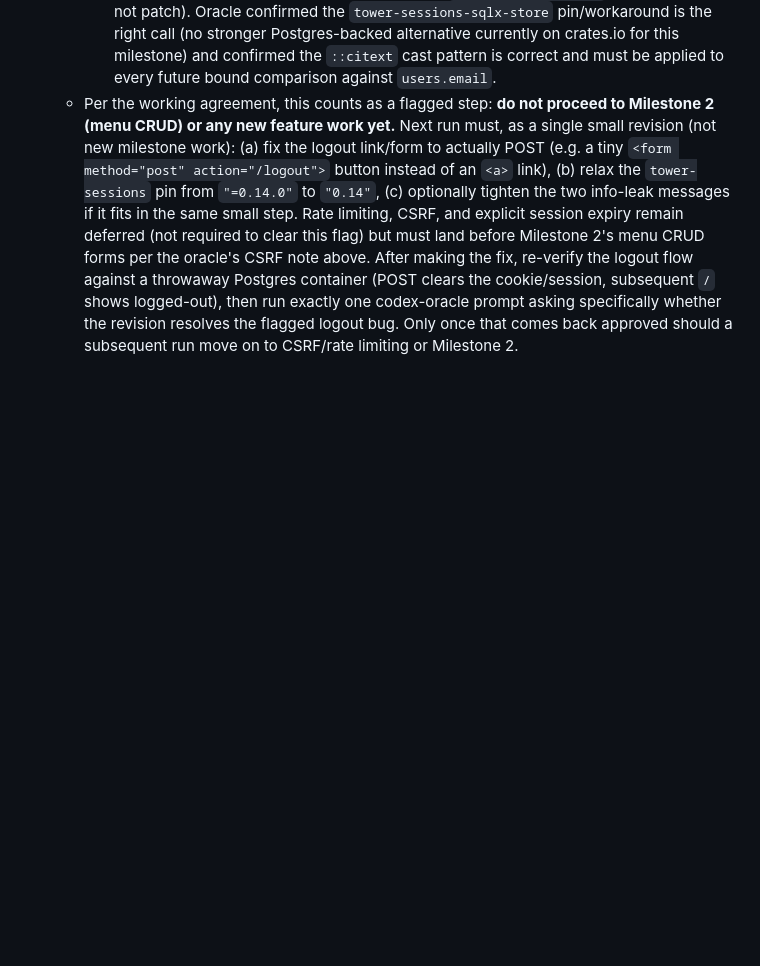
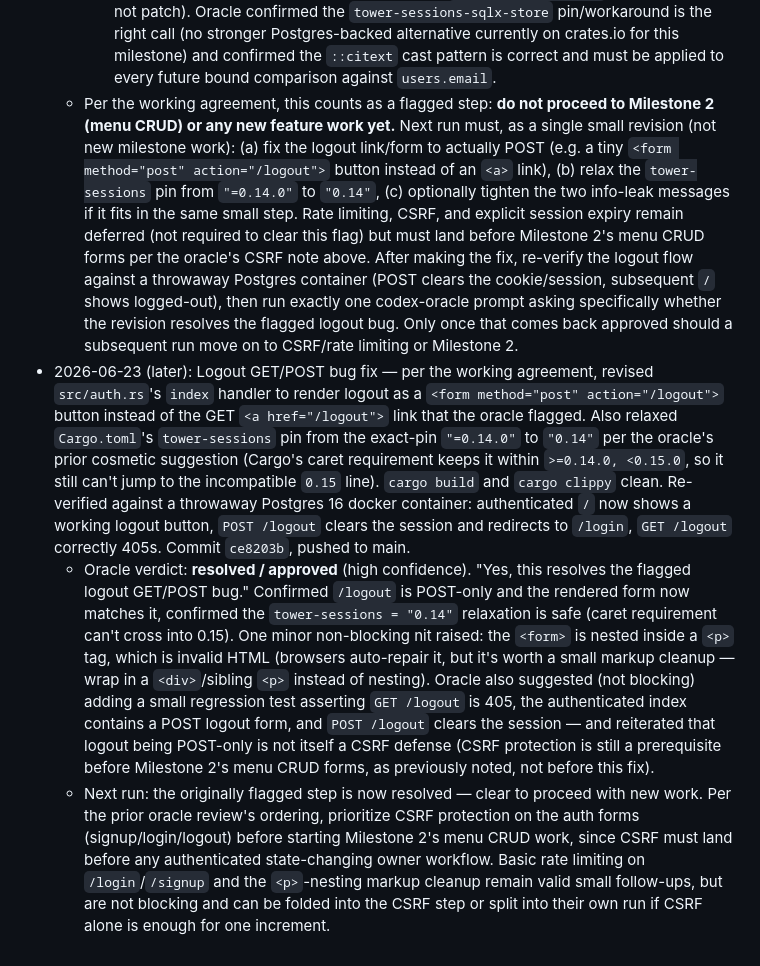
Before and after one commit to etservicehub23-code/qr-menu-app, a Markdown page: PLAN.md, the part around the change. Drawn GitHub-style; blank space fills up the shorter version.

Commit message:
Update Status: oracle confirms logout GET/POST fix resolves the flagged bug
Logout fix is approved. Minor non-blocking markup nit noted
(<form> nested in <p>) for a future cleanup. Cleared to proceed with
new work next run, prioritizing CSRF on the auth forms before
Milestone 2's menu CRUD.

Co-Authored-By: Claude Sonnet 4.6 <noreply@anthropic.com>

```diff
--- a/PLAN.md
+++ b/PLAN.md
@@ -292,3 +292,40 @@ one rather than deferring that migration.
     revision resolves the flagged logout bug. Only once that comes
     back approved should a subsequent run move on to CSRF/rate
     limiting or Milestone 2.
+- 2026-06-23 (later): Logout GET/POST bug fix — per the working
+  agreement, revised `src/auth.rs`'s `index` handler to render logout
+  as a `<form method="post" action="/logout">` button instead of the
+  GET `<a href="/logout">` link that the oracle flagged. Also relaxed
+  `Cargo.toml`'s `tower-sessions` pin from the exact-pin `"=0.14.0"`
+  to `"0.14"` per the oracle's prior cosmetic suggestion (Cargo's
+  caret requirement keeps it within `>=0.14.0, <0.15.0`, so it still
+  can't jump to the incompatible `0.15` line). `cargo build` and
+  `cargo clippy` clean. Re-verified against a throwaway Postgres 16
+  docker container: authenticated `/` now shows a working logout
+  button, `POST /logout` clears the session and redirects to
+  `/login`, `GET /logout` correctly 405s. Commit `ce8203b`, pushed to
+  main.
+  - Oracle verdict: **resolved / approved** (high confidence). "Yes,
+    this resolves the flagged logout GET/POST bug." Confirmed
+    `/logout` is POST-only and the rendered form now matches it,
+    confirmed the `tower-sessions = "0.14"` relaxation is safe (caret
+    requirement can't cross into 0.15). One minor non-blocking nit
+    raised: the `<form>` is nested inside a `<p>` tag, which is
+    invalid HTML (browsers auto-repair it, but it's worth a small
+    markup cleanup — wrap in a `<div>`/sibling `<p>` instead of
+    nesting). Oracle also suggested (not blocking) adding a small
+    regression test asserting `GET /logout` is 405, the authenticated
+    index contains a POST logout form, and `POST /logout` clears the
+    session — and reiterated that logout being POST-only is not itself
+    a CSRF defense (CSRF protection is still a prerequisite before
+    Milestone 2's menu CRUD forms, as previously noted, not before
+    this fix).
+  - Next run: the originally flagged step is now resolved — clear to
+    proceed with new work. Per the prior oracle review's ordering,
+    prioritize CSRF protection on the auth forms (signup/login/logout)
+    before starting Milestone 2's menu CRUD work, since CSRF must land
+    before any authenticated state-changing owner workflow. Basic
+    rate limiting on `/login`/`/signup` and the `<p>`-nesting markup
+    cleanup remain valid small follow-ups, but are not blocking and
+    can be folded into the CSRF step or split into their own run if
+    CSRF alone is enough for one increment.
```
